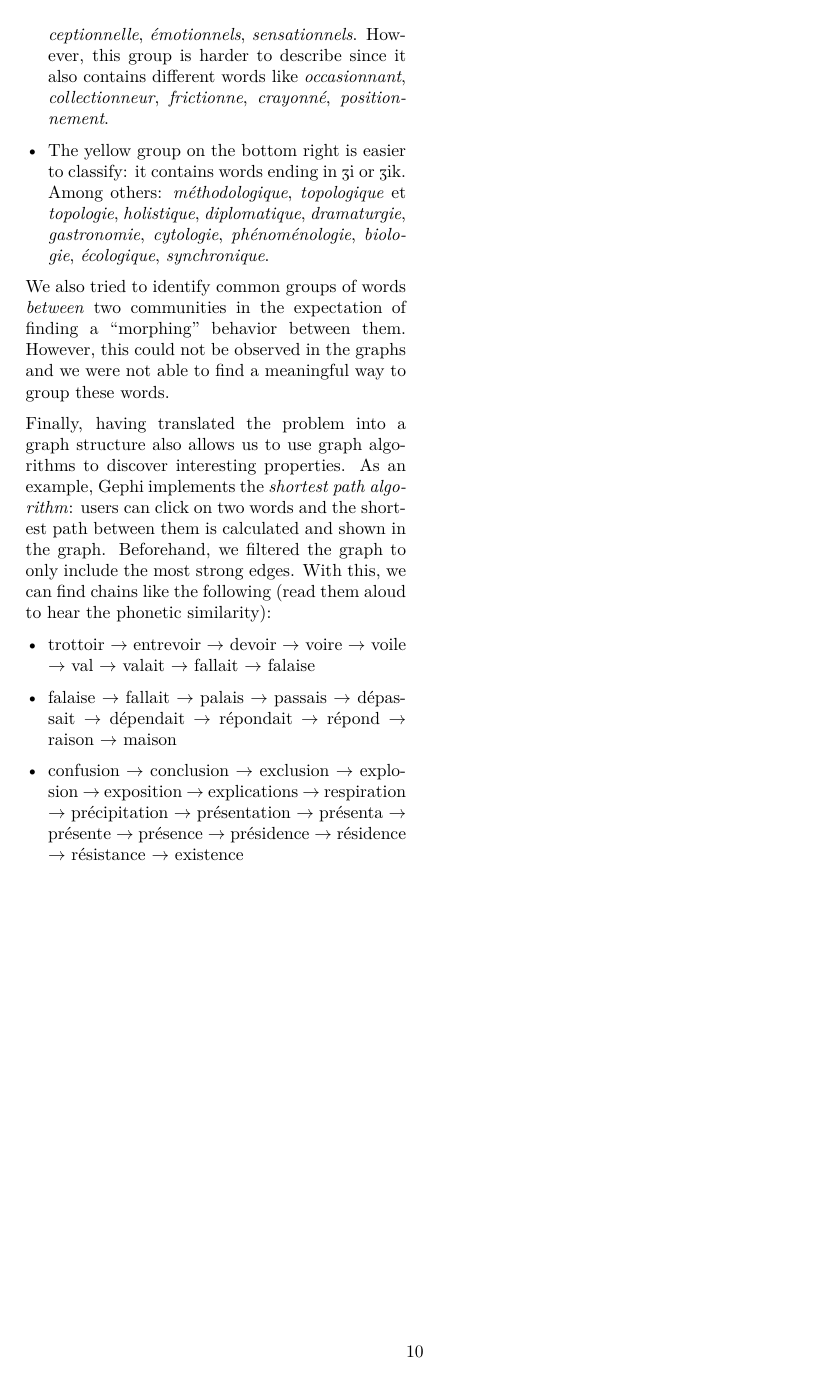
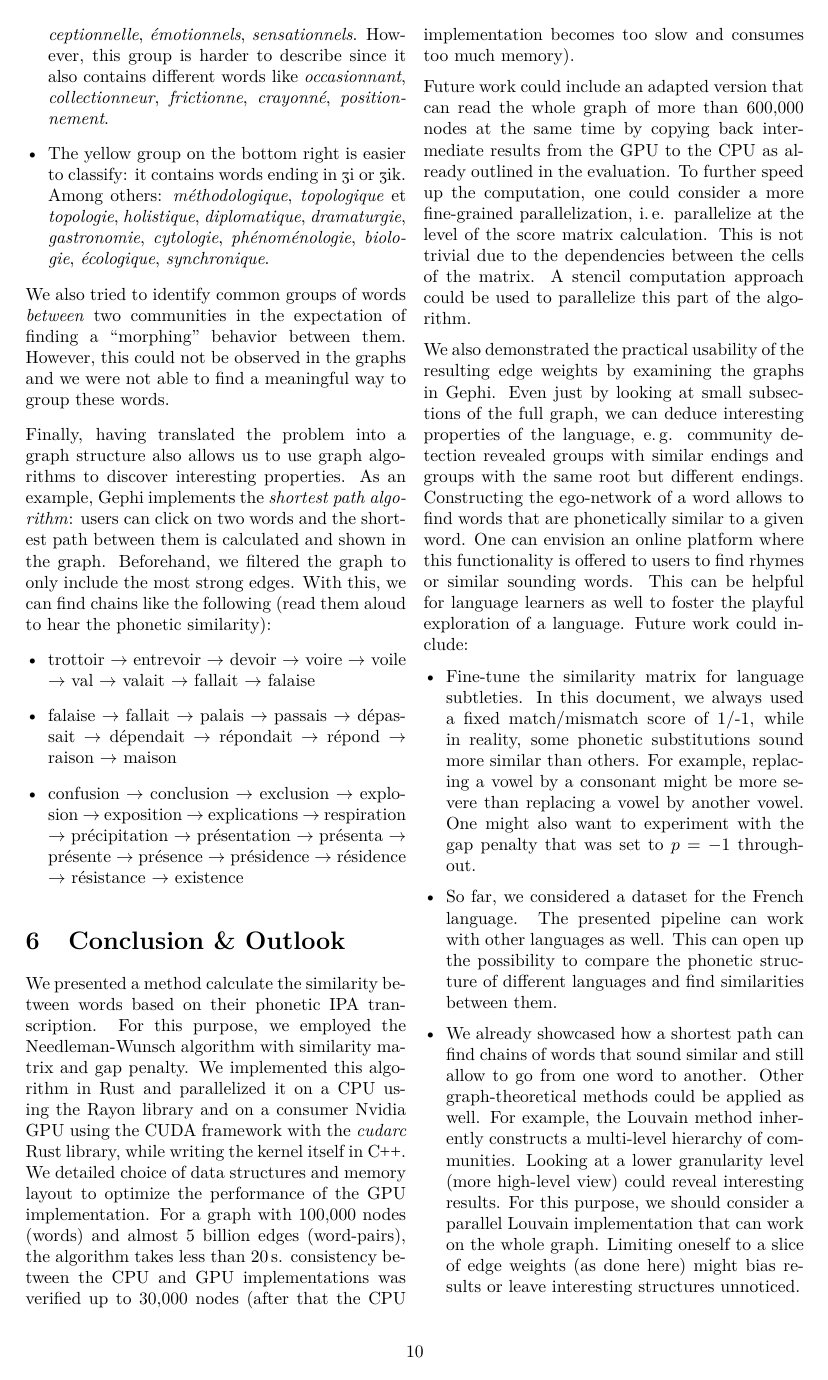
Before and after one commit to Splines/phonetics-graph, a LaTeX paper (paper/main.tex, which reads paper/content/conclusion.tex): page 10 of 11. Compiled offline with pdfLaTeX.

Commit message:
Write conclusion

```diff
--- a/paper/content/conclusion.tex
+++ b/paper/content/conclusion.tex
@@ -1,24 +1,32 @@
-\section{Conclusion}
+\section{Conclusion \& Outlook}
 \label{sec:conclusion}
+
+We presented a method calculate the similarity between words based on their phonetic \gls{ipa} transcription. For this purpose, we employed the Needleman-Wunsch algorithm with similarity matrix and gap penalty. We implemented this algorithm in Rust and parallelized it on a CPU using the Rayon library and on a consumer Nvidia GPU using the CUDA framework with the \textit{cudarc} Rust library, while writing the kernel itself in \Cpp. We detailed choice of data structures and memory layout to optimize the performance of the GPU implementation. For a graph with 100,000 nodes (words) and almost 5 billion edges (word-pairs), the algorithm takes less than \qty{20}{\s}. consistency between the CPU and GPU implementations was verified up to 30,000 nodes (after that the CPU implementation becomes too slow and consumes too much memory).
+
+Future work could include an adapted version that can read the whole graph of more than 600,000 nodes at the same time by copying back intermediate results from the GPU to the CPU as already outlined in the evaluation. To further speed up the computation, one could consider a more fine-grained parallelization, \ie parallelize at the level of the score matrix calculation. This is not trivial due to the dependencies between the cells of the matrix. A stencil computation approach could be used to parallelize this part of the algorithm.
+
+We also demonstrated the practical usability of the resulting edge weights by examining the graphs in Gephi. Even just by looking at small subsections of the full graph, we can deduce interesting properties of the language, \eg community detection revealed groups with similar endings and groups with the same root but different endings. Constructing the ego-network of a word allows to find words that are phonetically similar to a given word. One can envision an online platform where this functionality is offered to users to find rhymes or similar sounding words. This can be helpful for language learners as well to foster the playful exploration of a language. Future work could include:
+
+\begin{itemize}
+    \item Fine-tune the similarity matrix for language subtleties. In this document, we always used a fixed match/mismatch score of 1/-1, while in reality, some phonetic substitutions sound more similar than others. For example, replacing a vowel by a consonant might be more severe than replacing a vowel by another vowel. One might also want to experiment with the gap penalty that was set to $p=-1$ throughout.
+
+    \item So far, we considered a dataset for the French language. The presented pipeline can work with other languages as well. This can open up the possibility to compare the phonetic structure of different languages and find similarities between them.
+
+    \item We already showcased how a shortest path can find chains of words that sound similar and still allow to go from one word to another. Other graph-theoretical methods could be applied as well. For example, the Louvain method inherently constructs a multi-level hierarchy of communities. Looking at a lower granularity level (more high-level view) could reveal interesting results. For this purpose, we should consider a parallel Louvain implementation that can work on the whole graph. Limiting oneself to a slice of edge weights (as done here) might bias results or leave interesting structures unnoticed.
+
+    % todo roots, lexeme
+\end{itemize}
+
+
+% Domain Level
+% - offer online service to show neighbors of a word in a ego network
+%   (users can search for a word)
+% - more graph theory applications other than shortest path?
+% normalize score to word length n+m
+% todo lemma, lexeme
+% https://en.wikipedia.org/wiki/Lemma_%28morphology%29
 
 % Computation
 % - stencil computation -> try to parallelize at finer granularity
 % - Calculate more words at the same time by filtering uninteresting weights
 %   directly (for this purpose generate histogram of weights distribution)
-
-% Domain Level
-% - fine-tune similarity matrix for language subtleties
-% - experiment with parameters: match/mismatch score, gap penalty p
-% - consider lexeme as those are more interesting
-% - multiple languages (!)
-% - offer online service to show neighbors of a word in a ego network
-%   (users can search for a word)
-
-% - more graph theory applications other than shortest path?
-
-
-% normalize score to word length n+m
-
-
-% todo lemma, lexeme
-% https://en.wikipedia.org/wiki/Lemma_%28morphology%29
```
Also changed, not shown: paper/main.tex (+1 -1 lines), paper/main.pdf.
